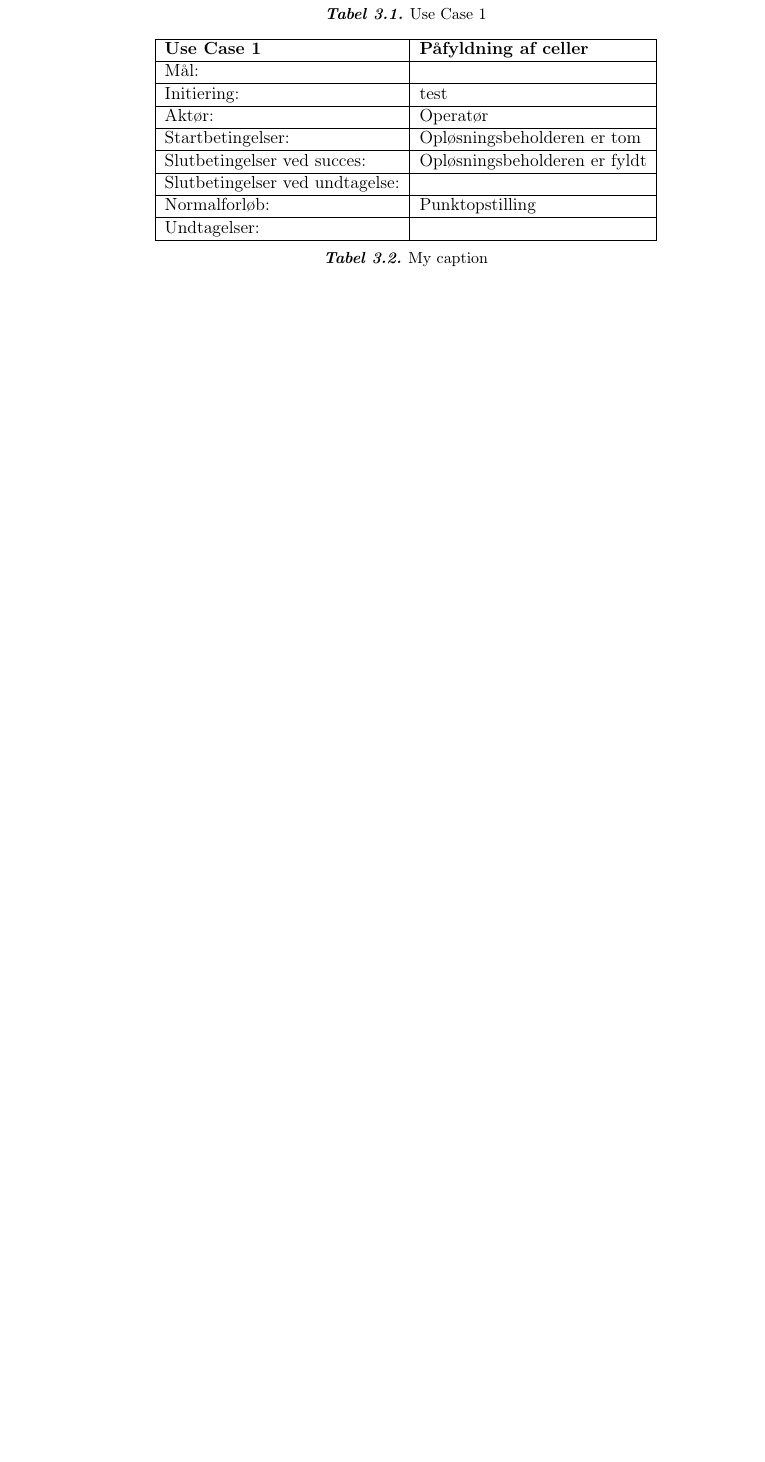
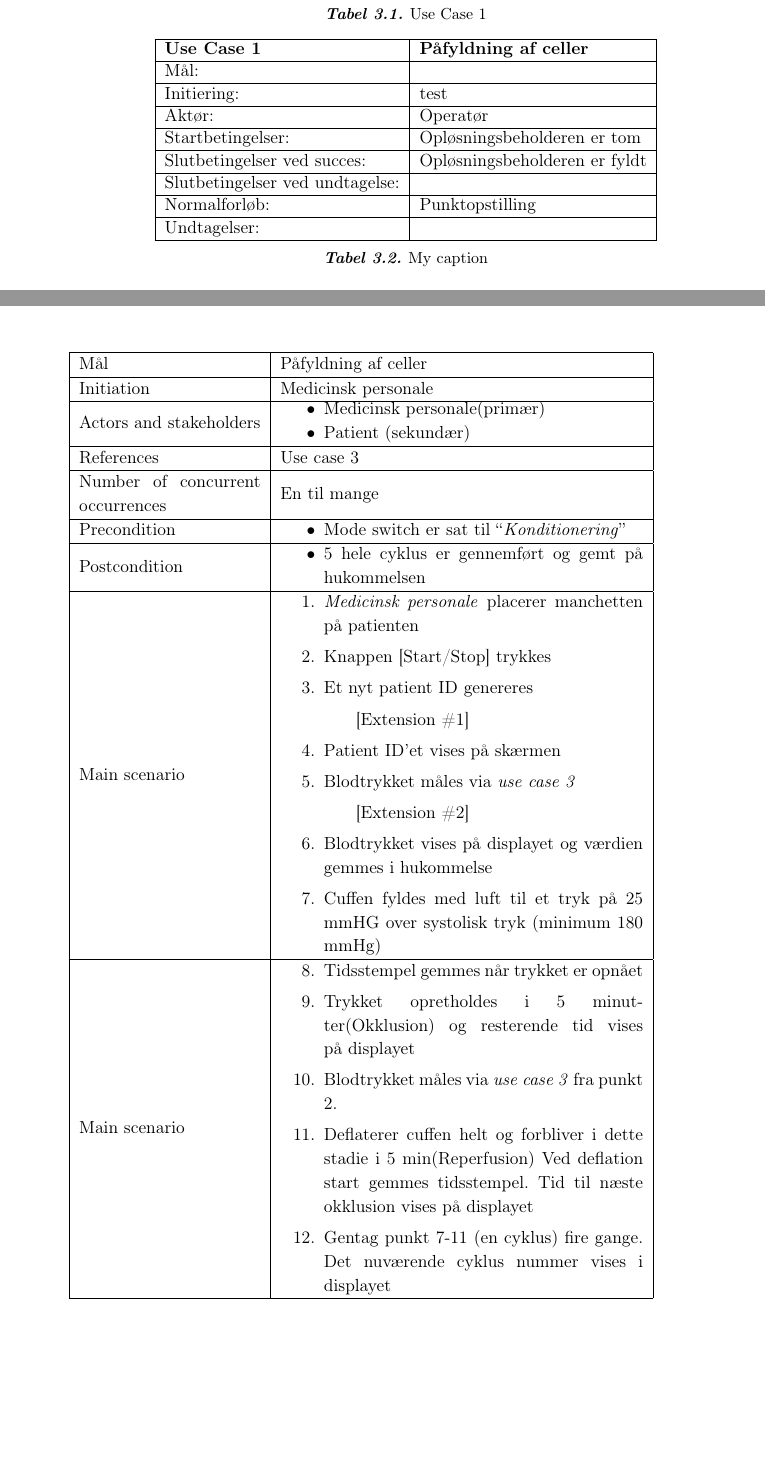
Before and after one commit to AE91/Islets-of-Langerhans, a LaTeX book (Rapport/Rapport.tex, which reads Rapport/kravspecifikation/UC1.tex, Rapport/preamble_ida15.tex): part of page 13 of 31 before the commit and two parts of pages 13 and 14 of 33 after it, the two joined at a grey line, cut so that both start at the same text, the shorter picture padded with empty space. Compiled offline with pdfLaTeX.

Commit message:
Uc1 rettelser

```diff
--- a/Rapport/kravspecifikation/UC1.tex
+++ b/Rapport/kravspecifikation/UC1.tex
@@ -41,3 +41,5 @@ Undtagelser:                    &                            \\ \hline
 \caption{My caption}
 \label{my-label}
 \end{table}
+
+\begin{center}
@@ -43,0 +50,55 @@ Undtagelser:                    &                            \\ \hline
+			Mål & Påfyldning af celler  \\
+			\hline
+			Initiation &  Medicinsk personale\\
+			\hline
+			Actors and stakeholders &
+			\begin{itemize}
+				\item Medicinsk personale(primær)
+				\item Patient (sekundær)
+			\end{itemize} \\
+			\hline
+			References & Use case 3 \\
+			\hline
+			Number of concurrent occurrences & En til mange\\
+			\hline
+			Precondition &
+			\begin{itemize}
+				\item Mode switch er sat til “\textit{Konditionering}”
+			\end{itemize} \\
+			\hline
+			Postcondition &
+			\begin{itemize}
+				\item 5 hele cyklus er gennemført og gemt på hukommelsen
+			\end{itemize} \\
+			\hline
+			Main scenario & \begin{enumerate}
+				\setlength\itemsep{0cm} % Decrease line distance
+				\item \textit{Medicinsk personale} placerer manchetten på patienten
+				\item Knappen [Start/Stop] trykkes
+				\item Et nyt patient ID genereres
+				\subitem[Extension \#1]
+				\item Patient ID’et vises på skærmen
+				\item Blodtrykket måles via \textit{use case 3}
+				\subitem[Extension \#2]
+				\item Blodtrykket vises på displayet og værdien gemmes i hukommelse
+				\item Cuffen fyldes med luft til et tryk på 25 mmHG over systolisk tryk (minimum 180 mmHg)
+			\end{enumerate} \\
+			\hline
+			Main scenario & \begin{enumerate}
+				\setlength\itemsep{0cm} % Decrease line distance
+				\setcounter{enumi}{7}
+				\item Tidsstempel gemmes når trykket er opnået
+				\item Trykket opretholdes i 5 minutter(Okklusion) og resterende tid vises på displayet
+				\item Blodtrykket måles via \textit{use case 3}
+				fra punkt 2.
+				\item Deflaterer cuffen helt og forbliver i dette stadie i 5 min(Reperfusion) Ved deflation start gemmes tidsstempel. Tid til næste okklusion vises på displayet
+				\item Gentag punkt 7-11 (en cyklus) fire gange. Det nuværende cyklus nummer vises i displayet
+			\end{enumerate} \\
+			\hline
+			Extensions & [Extension \#1] Et patient ID eksisterer allerede på apparatet. Der genereres ikke noget nyt patient ID.
+
+			[Extension \#2] Blodtrykket kunne ikke måles. Gentag use case 3 hvis extension 2 ikke lige er eksekveret. Ellers skrives i display “FEJL kunne ikke måle blodtryk” og use casen stopper.  \\
+			\hline
+		\end{longtable}
+
+	\end{center}
--- a/Rapport/preamble_ida15.tex
+++ b/Rapport/preamble_ida15.tex
@@ -21,6 +21,7 @@
 %\usepackage{wrapfig}						% Indsaettelse af figurer omsvoebt af tekst. \begin{wrapfigure}{Placering}{Stoerrelse}
 %\usepackage{multicol}         	        	% Muliggoer tekst i spalter
 %\usepackage{rotating}						% Rotation af tekst med \begin{sideways}...\end{sideways}
+\usepackage{longtable}
 
 % ¤¤ Matematik mm. ¤¤
 \usepackage{amsmath,amssymb,stmaryrd} 		% Avancerede matematik-udvidelser
```
Also changed, not shown: Rapport/Rapport.pdf, Rapport/kravspecifikation/UC1.tex (4 more changed lines), 18 other files.
